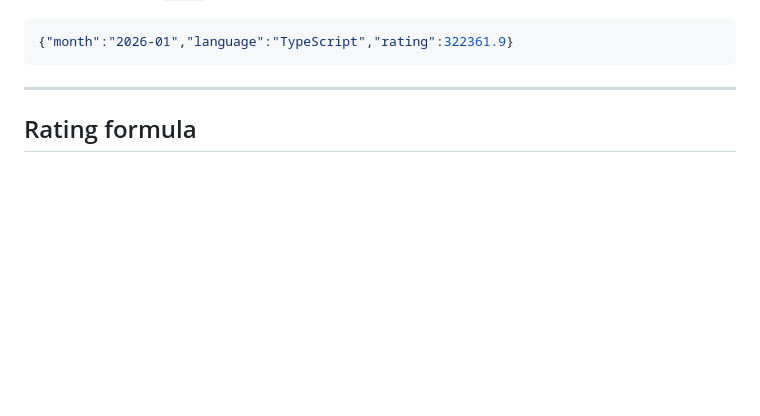
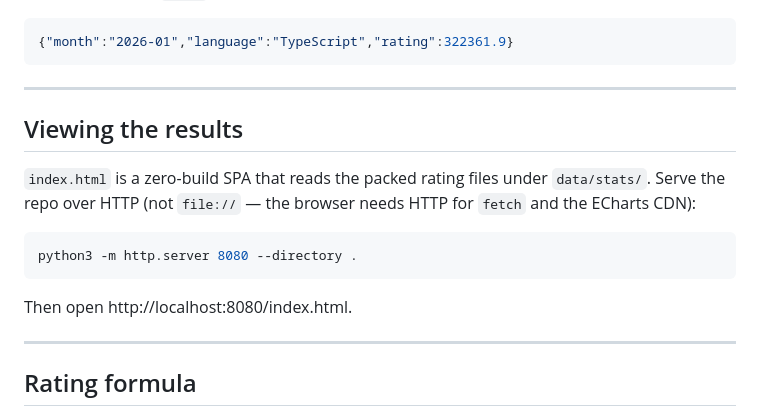
Before and after one commit to guenhter/githubstats, a Markdown page: README.md, the part around the change. Rendered like a GitHub page; blank space fills up the shorter version.

Commit message:
docs: document how to locally start http server

````diff
--- a/README.md
+++ b/README.md
@@ -127,7 +127,19 @@ Each record has a `month` field prepended:
 
 ---
 
+## Viewing the results
 
+`index.html` is a zero-build SPA that reads the packed rating files under
+`data/stats/`. Serve the repo over HTTP (not `file://` — the browser needs
+HTTP for `fetch` and the ECharts CDN):
+
+```bash
+python3 -m http.server 8080 --directory .
+```
+
+Then open http://localhost:8080/index.html.
+
+---
 
 ## Rating formula
 
````
